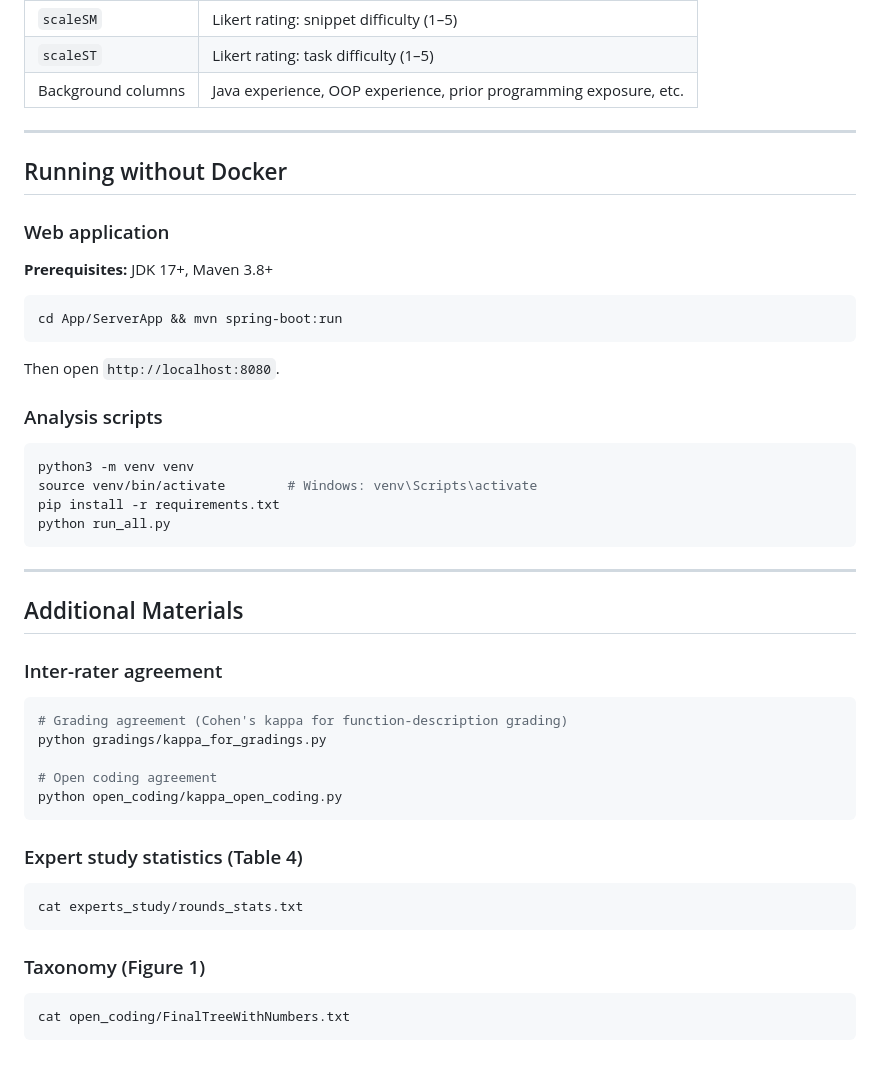
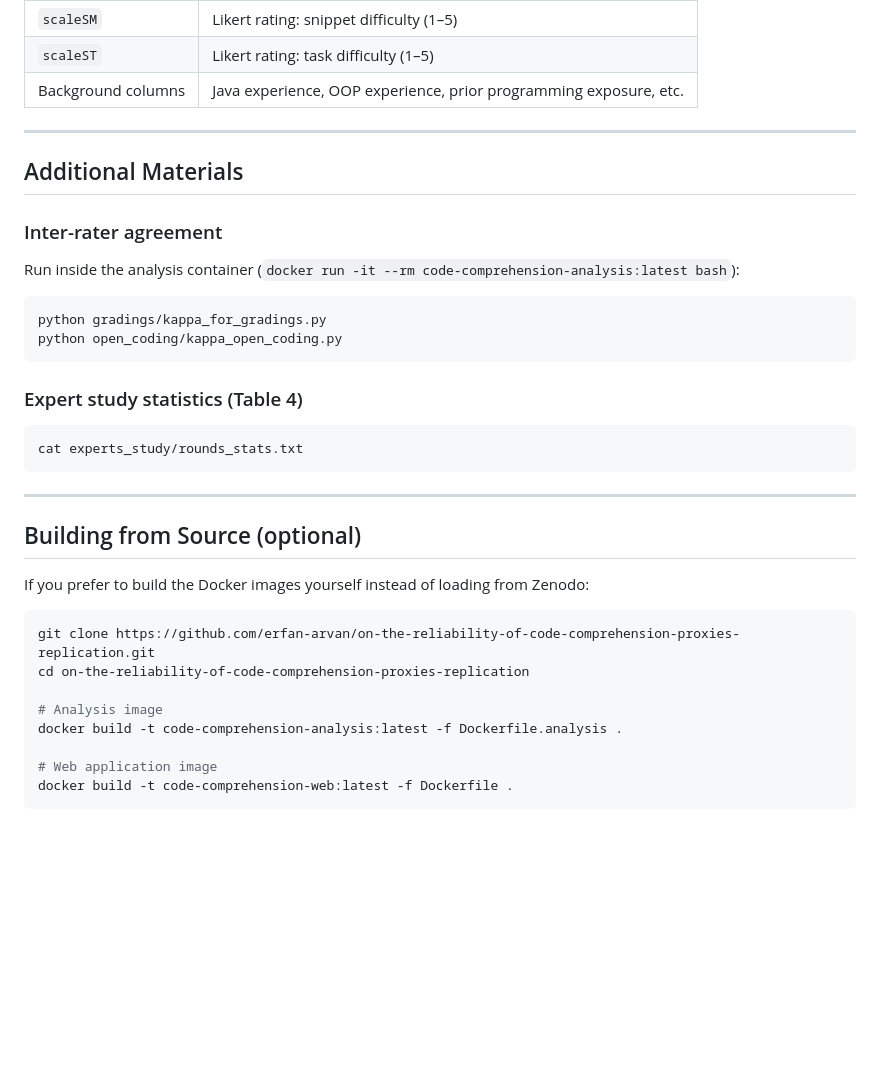
Before and after one commit to erfan-arvan/on-the-reliability-of-code-comprehension-proxies-replication, a Markdown page: README.MD, the part around one of its changes. GitHub-like rendering; blank space fills up the shorter version.

````diff
--- a/README.MD
+++ b/README.MD
@@ -201,34 +201,14 @@ One row per (student × snippet × task). Key columns:
 
 ---
 
-## Running without Docker
-
-### Web application
-**Prerequisites:** JDK 17+, Maven 3.8+
-```bash
-cd App/ServerApp && mvn spring-boot:run
-```
-Then open `http://localhost:8080`.
-
-### Analysis scripts
-```bash
-python3 -m venv venv
-source venv/bin/activate        # Windows: venv\Scripts\activate
-pip install -r requirements.txt
-python run_all.py
-```
-
----
-
 ## Additional Materials
 
 ### Inter-rater agreement
 
+Run inside the analysis container (`docker run -it --rm code-comprehension-analysis:latest bash`):
+
 ```bash
-# Grading agreement (Cohen's kappa for function-description grading)
 python gradings/kappa_for_gradings.py
-
-# Open coding agreement
 python open_coding/kappa_open_coding.py
 ```
 
@@ -238,8 +218,19 @@ python open_coding/kappa_open_coding.py
 cat experts_study/rounds_stats.txt
 ```
 
-### Taxonomy (Figure 1)
+---
+
+## Building from Source (optional)
+
+If you prefer to build the Docker images yourself instead of loading from Zenodo:
 
 ```bash
-cat open_coding/FinalTreeWithNumbers.txt
+git clone https://github.com/erfan-arvan/on-the-reliability-of-code-comprehension-proxies-replication.git
+cd on-the-reliability-of-code-comprehension-proxies-replication
+
+# Analysis image
+docker build -t code-comprehension-analysis:latest -f Dockerfile.analysis .
+
+# Web application image
+docker build -t code-comprehension-web:latest -f Dockerfile .
 ```
````
Also changed, not shown: other parts of README.MD (+49 -49 lines).
